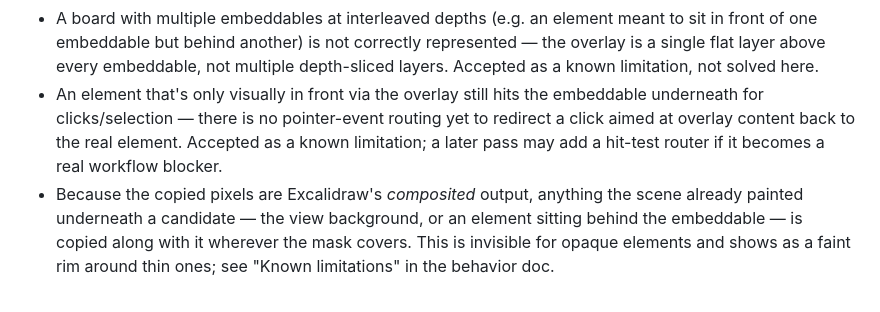
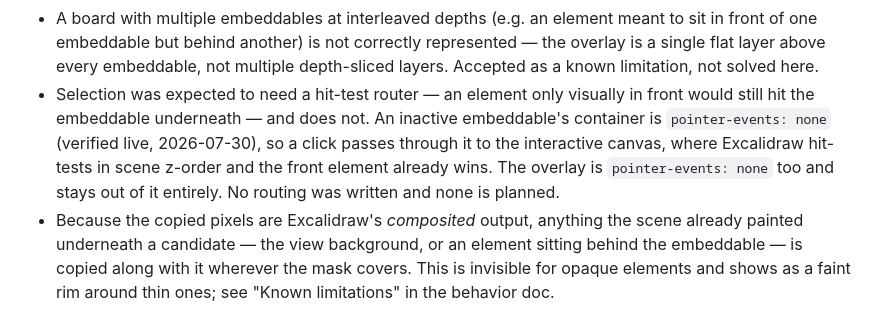
Before and after one commit to WolfExplode/Obsidian-Plugins_Scripts, a Markdown page: docs/adr/0010-front-of-embed-rendering.md, the part around the change. Drawn GitHub-style.

```diff
--- a/docs/adr/0010-front-of-embed-rendering.md
+++ b/docs/adr/0010-front-of-embed-rendering.md
@@ -103,11 +103,13 @@ invalidate, no in-flight export to supersede, and no gesture state.
   correctly represented — the overlay is a single flat layer above every
   embeddable, not multiple depth-sliced layers. Accepted as a known
   limitation, not solved here.
-- An element that's only visually in front via the overlay still hits the
-  embeddable underneath for clicks/selection — there is no pointer-event
-  routing yet to redirect a click aimed at overlay content back to the real
-  element. Accepted as a known limitation; a later pass may add a hit-test
-  router if it becomes a real workflow blocker.
+- Selection was expected to need a hit-test router — an element only visually
+  in front would still hit the embeddable underneath — and does not. An
+  inactive embeddable's container is `pointer-events: none` (verified live,
+  2026-07-30), so a click passes through it to the interactive canvas, where
+  Excalidraw hit-tests in scene z-order and the front element already wins.
+  The overlay is `pointer-events: none` too and stays out of it entirely. No
+  routing was written and none is planned.
 - Because the copied pixels are Excalidraw's *composited* output, anything the
   scene already painted underneath a candidate — the view background, or an
   element sitting behind the embeddable — is copied along with it wherever the
```
Also changed, not shown: docs/behavior/front-of-embed-rendering.md (+17 -8 lines).
